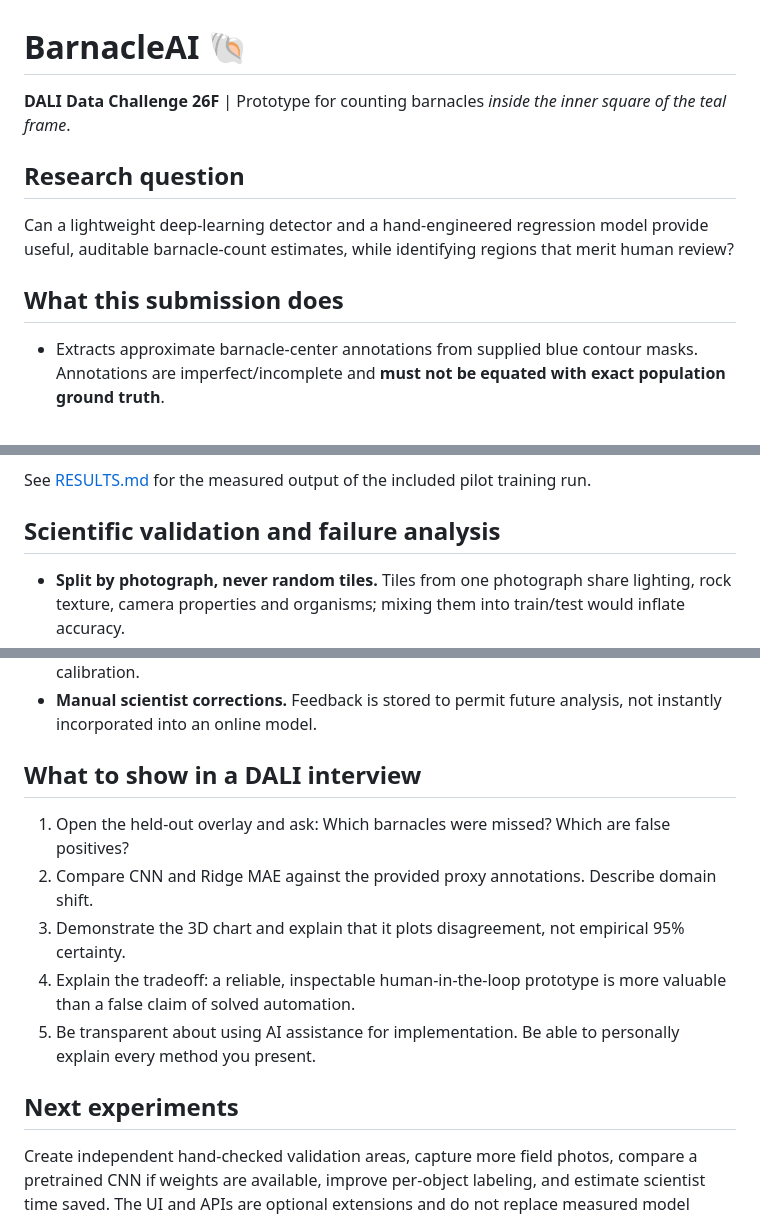
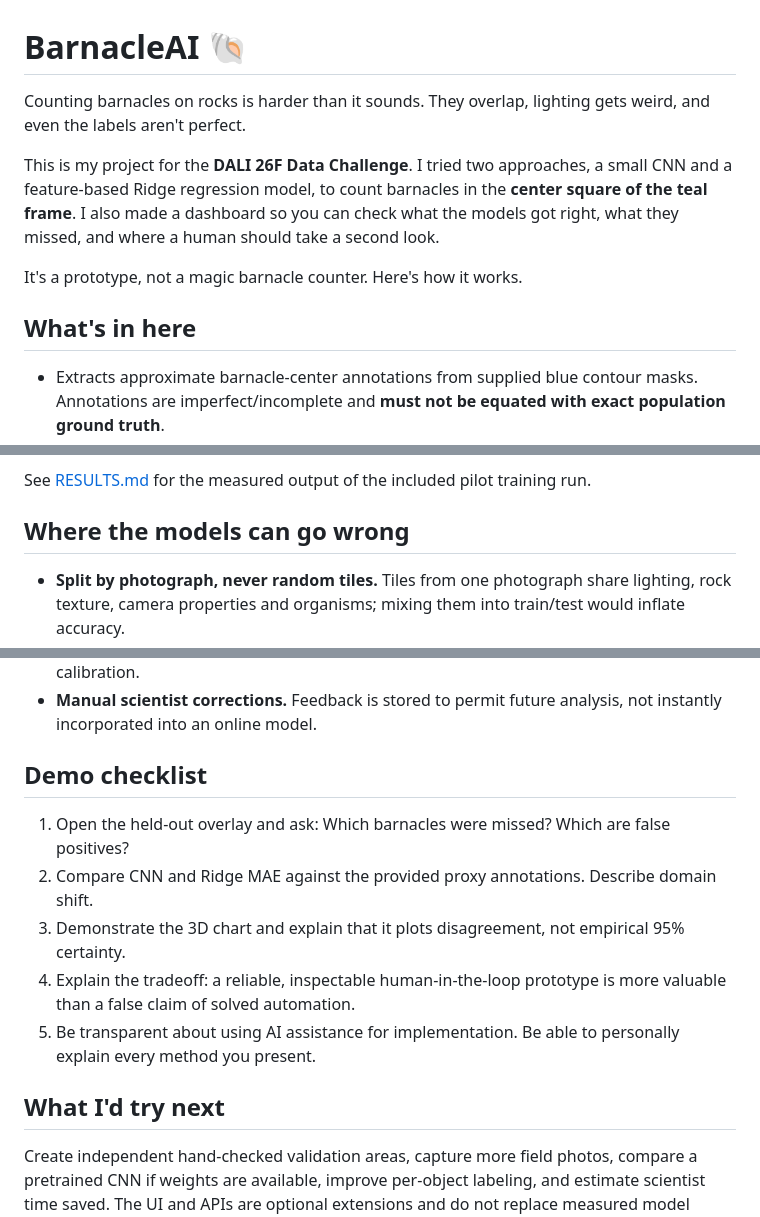
Before and after one commit to jerelclark2-bit/Barnacle-A.I, a Markdown page: README.md, 3 parts joined by grey strips. Drawn GitHub-style.

Commit message:
Make the BarnacleAI README easier to read

```diff
--- a/README.md
+++ b/README.md
@@ -1,11 +1,12 @@
 # BarnacleAI 🐚
 
-**DALI Data Challenge 26F** | Prototype for counting barnacles *inside the inner square of the teal frame*.
+Counting barnacles on rocks is harder than it sounds. They overlap, lighting gets weird, and even the labels aren't perfect.
 
-## Research question
-Can a lightweight deep-learning detector and a hand-engineered regression model provide useful, auditable barnacle-count estimates, while identifying regions that merit human review?
+This is my project for the **DALI 26F Data Challenge**. I tried two approaches, a small CNN and a feature-based Ridge regression model, to count barnacles in the **center square of the teal frame**. I also made a dashboard so you can check what the models got right, what they missed, and where a human should take a second look.
 
-## What this submission does
+It's a prototype, not a magic barnacle counter. Here's how it works.
+
+## What's in here
 
 - Extracts approximate barnacle-center annotations from supplied blue contour masks. Annotations are imperfect/incomplete and **must not be equated with exact population ground truth**.
 - Restricts analysis of `img1`/`img2` to manually inspected central-square crops. Coordinates are documented in `barnacleai/data.py`. Outer side squares and yellow ruler are excluded.
@@ -73,7 +74,7 @@ The brightest regions do **not** necessarily correspond to barnacles, so these a
 
 See [RESULTS.md](RESULTS.md) for the measured output of the included pilot training run.
 
-## Scientific validation and failure analysis
+## Where the models can go wrong
 
 - **Split by photograph, never random tiles.** Tiles from one photograph share lighting, rock texture, camera properties and organisms; mixing them into train/test would inflate accuracy.
 - **No test-set tuning.** The CNN's peak threshold is selected using the training photograph only.
@@ -83,7 +84,7 @@ See [RESULTS.md](RESULTS.md) for the measured output of the included pilot train
 - **Uncertainty.** Disagreement is a practical review flag. A genuine 95% count prediction interval would require additional, diverse *independent labeled photos* and appropriate calibration.
 - **Manual scientist corrections.** Feedback is stored to permit future analysis, not instantly incorporated into an online model.
 
-## What to show in a DALI interview
+## Demo checklist
 
 1. Open the held-out overlay and ask: Which barnacles were missed? Which are false positives?
 2. Compare CNN and Ridge MAE against the provided proxy annotations. Describe domain shift.
@@ -91,7 +92,7 @@ See [RESULTS.md](RESULTS.md) for the measured output of the included pilot train
 4. Explain the tradeoff: a reliable, inspectable human-in-the-loop prototype is more valuable than a false claim of solved automation.
 5. Be transparent about using AI assistance for implementation. Be able to personally explain every method you present.
 
-## Next experiments
+## What I'd try next
 
 Create independent hand-checked validation areas, capture more field photos, compare a pretrained CNN if weights are available, improve per-object labeling, and estimate scientist time saved. The UI and APIs are optional extensions and do not replace measured model quality.
 
```
Also changed, not shown: other parts of README.md (+1 -1 lines).
